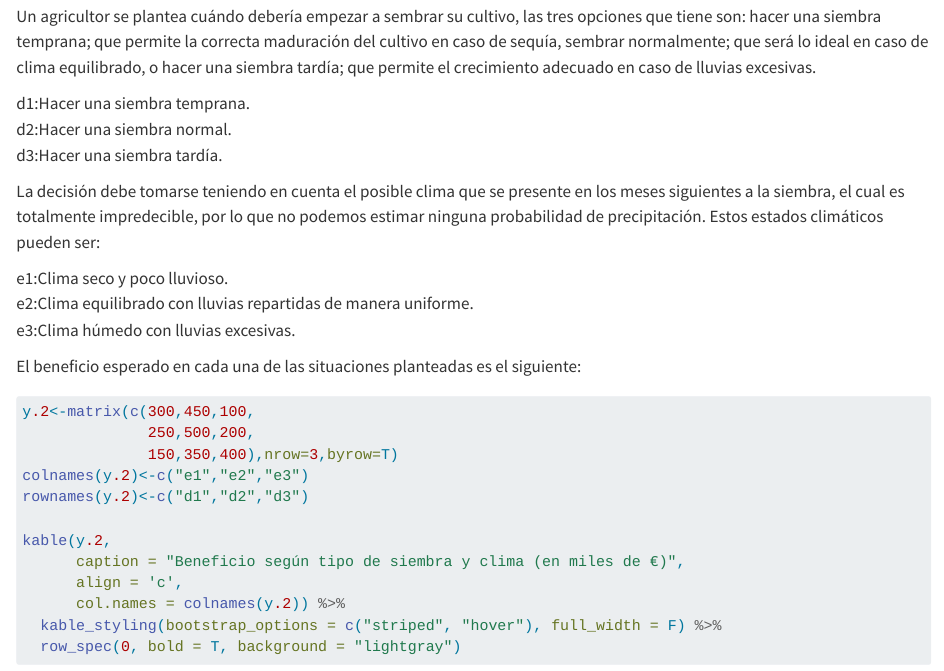
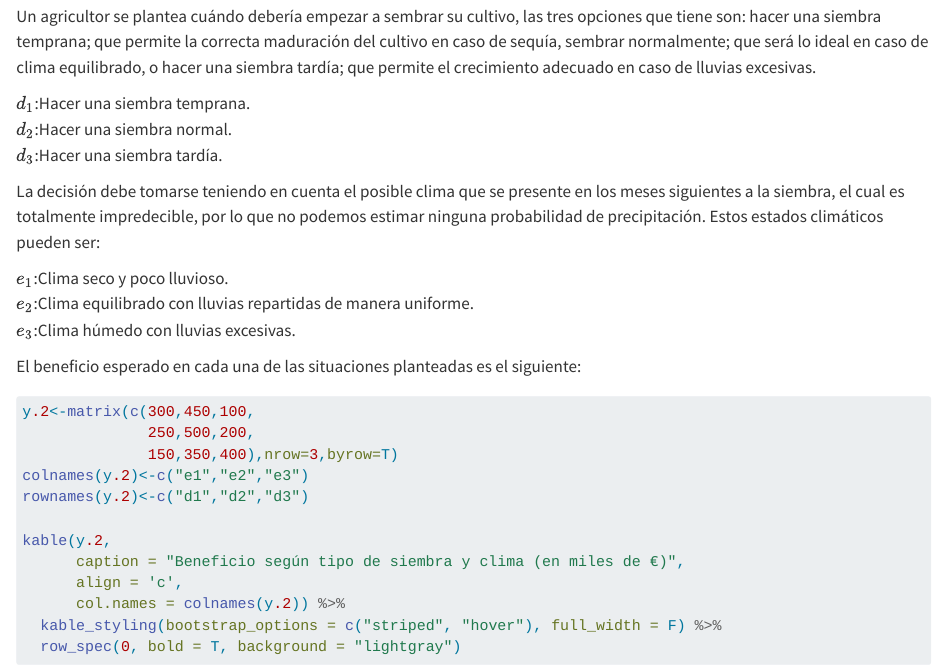
Before and after one commit to fvera0311/trabajo01grupotd2025, a Quarto document (Enunciados problemas.qmd): the page in a window 1100 px wide, from 880 px down before the commit and from 890 px down after it, so that both start at the same text. Rendered offline with R 4.5, knitr and Pandoc in place of Quarto, with nearby package versions.

Commit message:
Correcciones estéticas

```diff
--- a/Enunciados problemas.qmd
+++ b/Enunciados problemas.qmd
@@ -31,15 +31,15 @@ kable(y.1,
 
 Un agricultor se plantea cuándo debería empezar a sembrar su cultivo, las tres opciones que tiene son: hacer una siembra temprana; que permite la correcta maduración del cultivo en caso de sequía, sembrar normalmente; que será lo ideal en caso de clima equilibrado, o hacer una siembra tardía; que permite el crecimiento adecuado en caso de lluvias excesivas.
 
-d1:Hacer una siembra temprana.\
-d2:Hacer una siembra normal.\
-d3:Hacer una siembra tardía.
+$d_1$:Hacer una siembra temprana.\
+$d_2$:Hacer una siembra normal.\
+$d_3$:Hacer una siembra tardía.
 
 La decisión debe tomarse teniendo en cuenta el posible clima que se presente en los meses siguientes a la siembra, el cual es totalmente impredecible, por lo que no podemos estimar ninguna probabilidad de precipitación. Estos estados climáticos pueden ser:
 
-e1:Clima seco y poco lluvioso.\
-e2:Clima equilibrado con lluvias repartidas de manera uniforme.\
-e3:Clima húmedo con lluvias excesivas.
+$e_1$:Clima seco y poco lluvioso.\
+$e_2$:Clima equilibrado con lluvias repartidas de manera uniforme.\
+$e_3$:Clima húmedo con lluvias excesivas.
 
 El beneficio esperado en cada una de las situaciones planteadas es el siguiente:
 
```
Also changed, not shown: Enunciados problemas.qmd (6 more changed lines).
